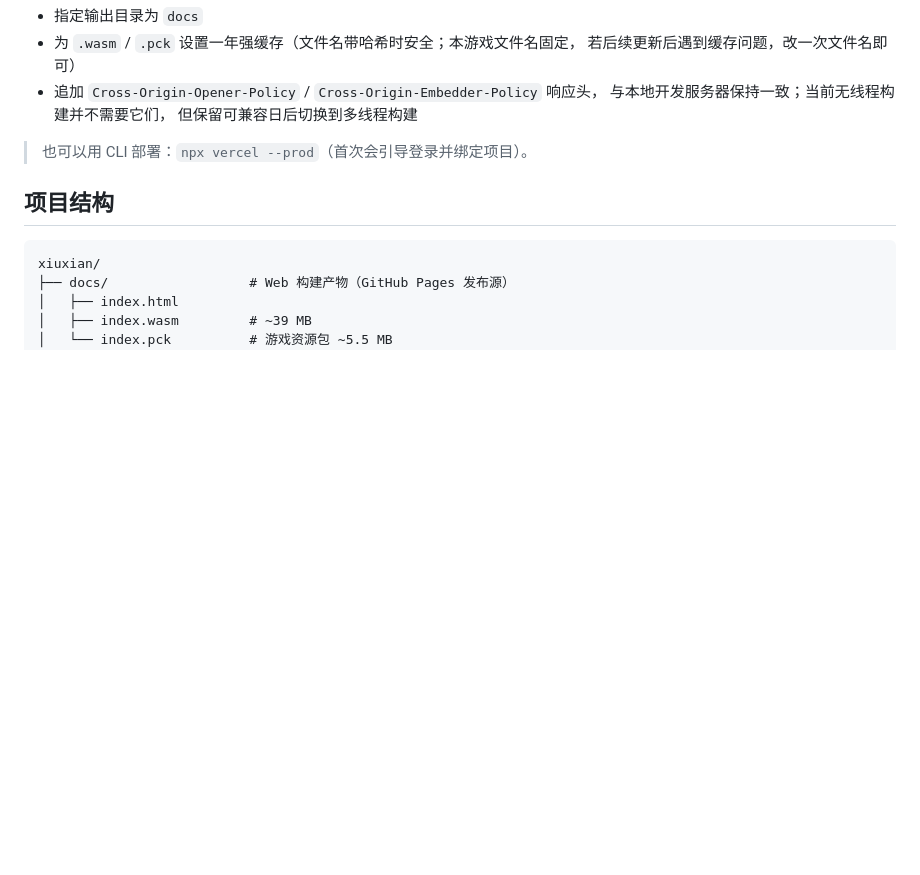
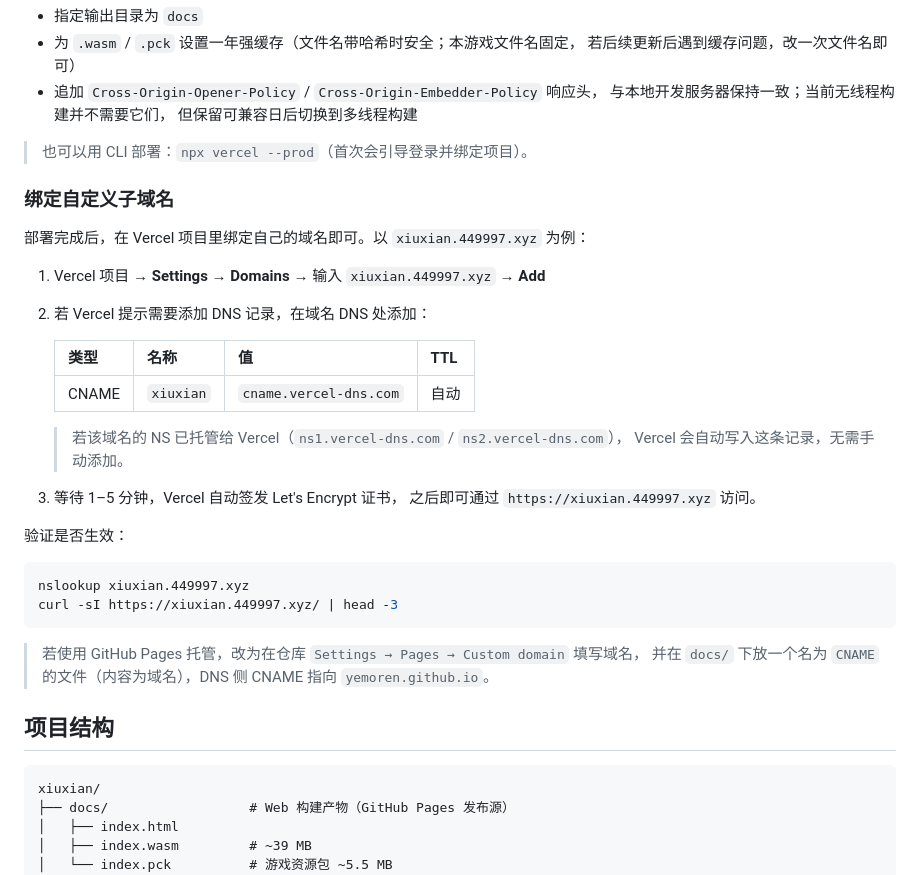
Before and after one commit to yemoRen/xiuxian, a Markdown page: README.md, the part around the change. GitHub-like rendering; blank space fills up the shorter version.

Commit message:
docs: 补充自定义子域名绑定说明

````diff
--- a/README.md
+++ b/README.md
@@ -123,6 +123,33 @@ godot --headless --path . --export-release "Web" "$(pwd)/docs/index.html"
 
 > 也可以用 CLI 部署：`npx vercel --prod`（首次会引导登录并绑定项目）。
 
+### 绑定自定义子域名
+
+部署完成后，在 Vercel 项目里绑定自己的域名即可。以 `xiuxian.449997.xyz` 为例：
+
+1. Vercel 项目 → **Settings** → **Domains** → 输入 `xiuxian.449997.xyz` → **Add**
+2. 若 Vercel 提示需要添加 DNS 记录，在域名 DNS 处添加：
+
+   | 类型 | 名称 | 值 | TTL |
+   |---|---|---|---|
+   | CNAME | `xiuxian` | `cname.vercel-dns.com` | 自动 |
+
+   > 若该域名的 NS 已托管给 Vercel（`ns1.vercel-dns.com` / `ns2.vercel-dns.com`），
+   > Vercel 会自动写入这条记录，无需手动添加。
+
+3. 等待 1–5 分钟，Vercel 自动签发 Let's Encrypt 证书，
+   之后即可通过 `https://xiuxian.449997.xyz` 访问。
+
+验证是否生效：
+
+```bash
+nslookup xiuxian.449997.xyz
+curl -sI https://xiuxian.449997.xyz/ | head -3
+```
+
+> 若使用 GitHub Pages 托管，改为在仓库 `Settings → Pages → Custom domain` 填写域名，
+> 并在 `docs/` 下放一个名为 `CNAME` 的文件（内容为域名），DNS 侧 CNAME 指向 `yemoren.github.io`。
+
 ## 项目结构
 
 ```
````
